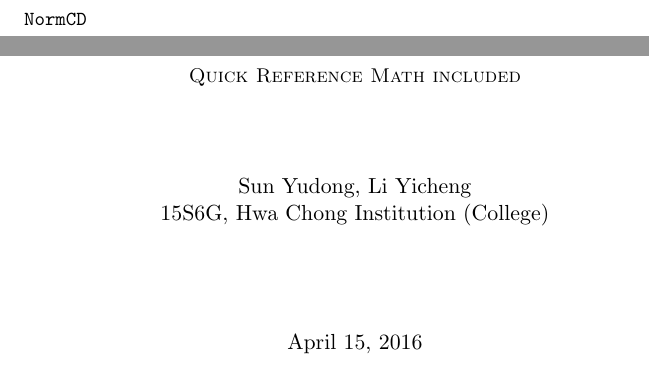
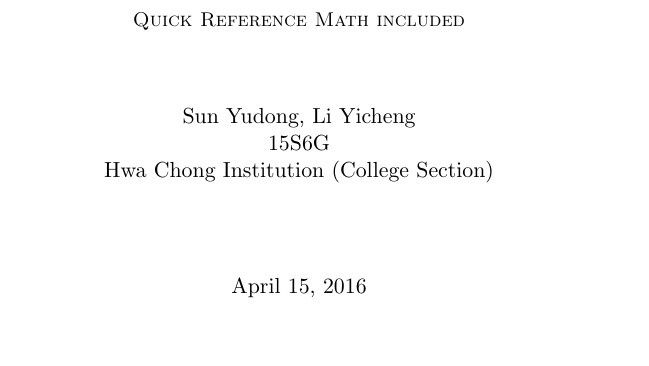
Before and after one commit to oliverli/A-Level-Notes, a LaTeX book (Casio/guide.tex): two parts of pages 1 and 2 of 7 before the commit and part of page 1 of 7 after it, the two joined at a grey line, cut at the place of the change, the shorter picture padded with empty space. Compiled offline with pdfLaTeX.

Commit message:
Remove stray text in pdf, slightly modify layout of cover page

```diff
--- a/Casio/guide.tex
+++ b/Casio/guide.tex
@@ -9,7 +9,7 @@
 \pretitle{\begin{center}\Huge\bfseries}
 	\title{A Comprehensive Guide to the CASIO fx-9860GIIs}
 	\posttitle{\par\vskip1em{\normalfont\normalsize\scshape The better graphing calculator for H2 Maths Syllabus \\ \vspace{1cm} Quick Reference Math included\par\vfill}\end{center}}
-\author{Sun Yudong, Li Yicheng \\ 15S6G, Hwa Chong Institution (College)}
+\author{Sun Yudong, Li Yicheng \\ 15S6G \\ Hwa Chong Institution (College Section)}
 \predate{\vfill\begin{center}\large}
 
 \def\code#1{\texttt{#1}}
@@ -20,7 +20,7 @@
 
 \begin{document}
 
-\begin{titlingpage}\code{\addtoindex{NormCD}}
+\begin{titlingpage}%\code{\addtoindex{NormCD}}
 	\maketitle
 \end{titlingpage}
 
```
Also changed, not shown: Casio/guide.pdf, Casio/guide.tex (1 more changed lines), 1 other file.
